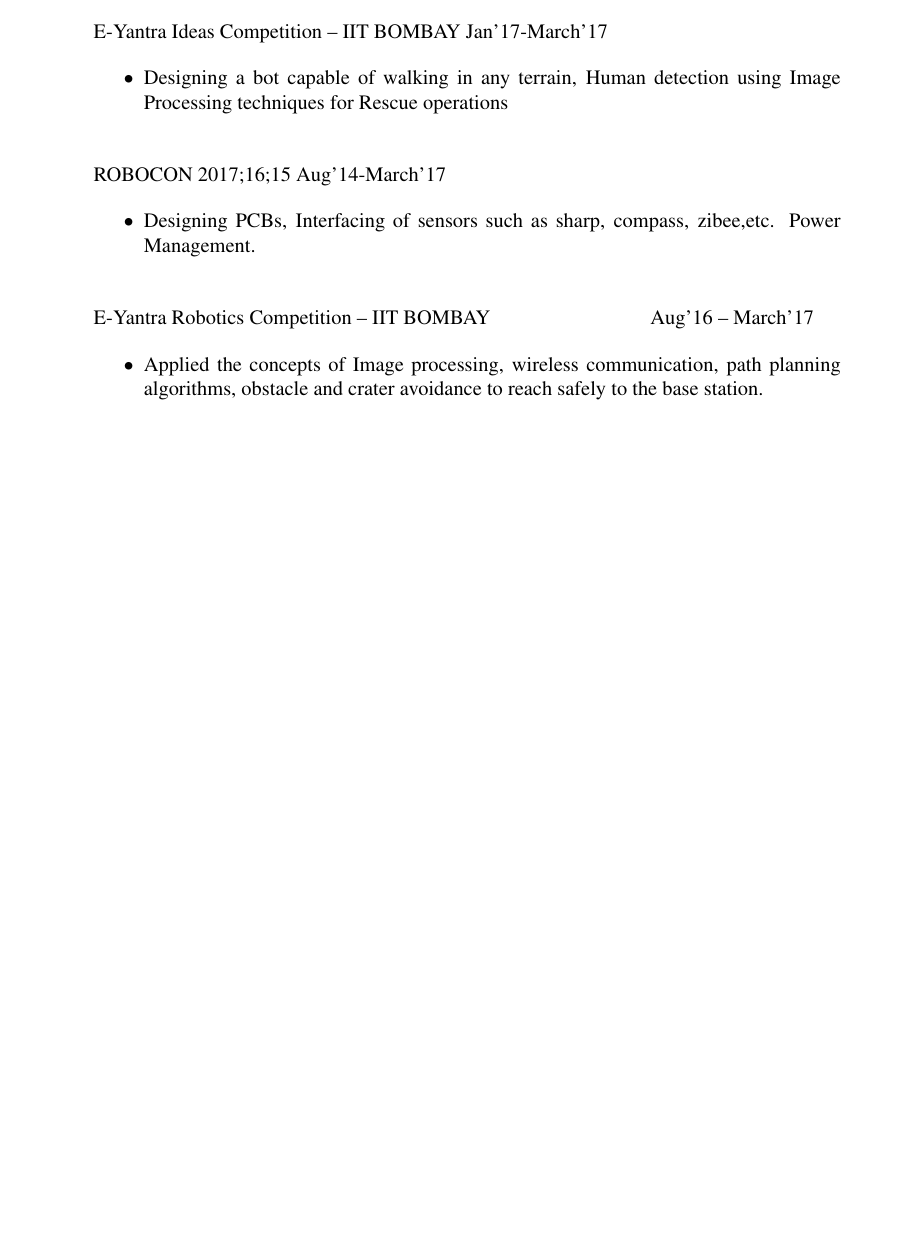
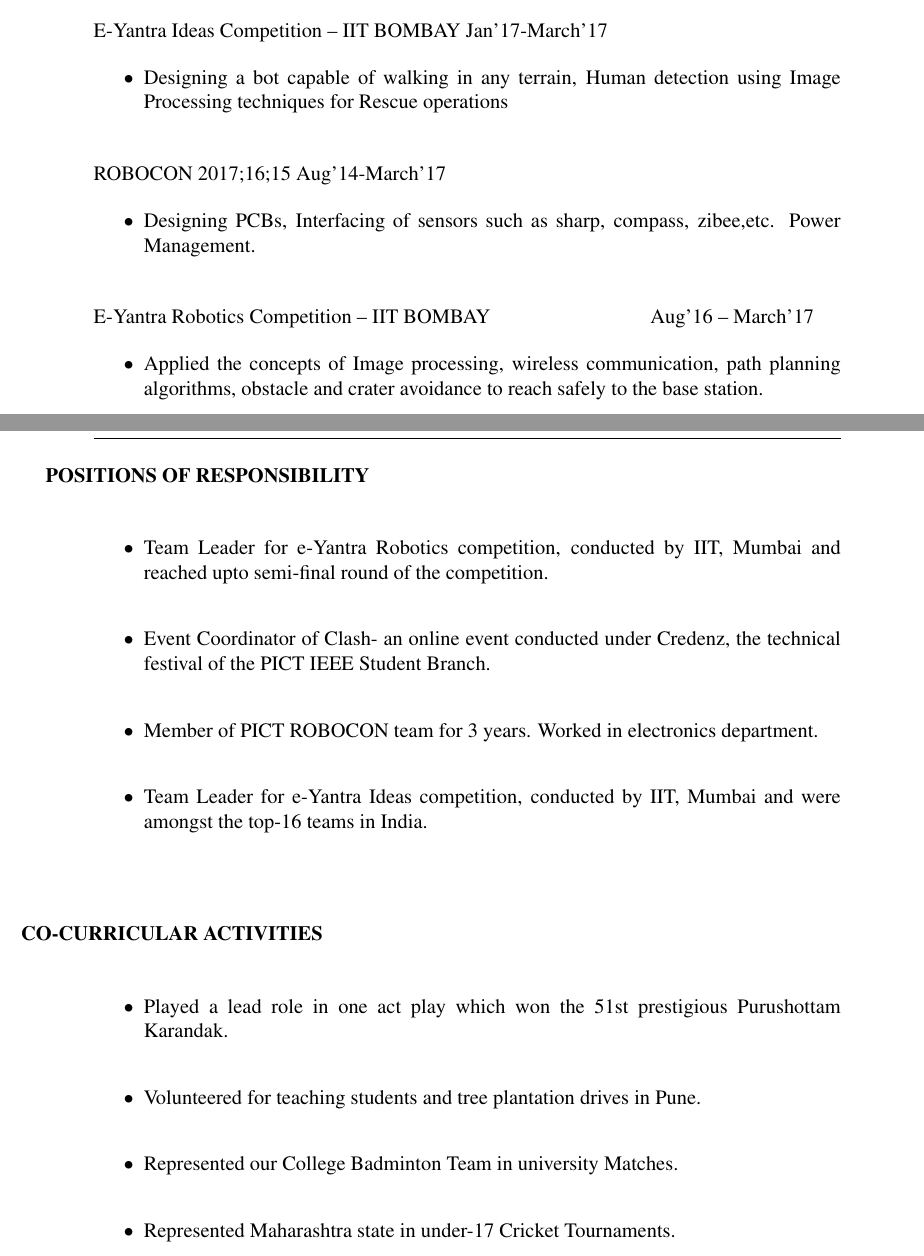
Before and after one commit to luminoferious/Umang_Resume, a LaTeX CV (CV.tex): part of page 2 of 2 before the commit and two parts of pages 2 and 3 of 3 after it, the two joined at a grey line, cut so that both start at the same text, the shorter picture padded with empty space. The pictures show the PDF file CV.pdf that the author committed with the source.

Commit message:
Co-corricular Added

```diff
--- a/CV.tex
+++ b/CV.tex
@@ -210,4 +215,34 @@
 \vspace{12pt}
 \end{itemize}
 
+
+\newpage
+\begin{adjustwidth}{-0.39in}{0.0in}
+\\
+\vspace{1cm}
+\textbf{POSITIONS OF RESPONSIBILITY}
+\end{adjustwidth}
+ \\
+\vspace{12pt}
+\begin{itemize}
+\item Team Leader for e-Yantra Robotics competition, conducted by IIT, Mumbai and reached upto semi-final round of the competition. \\
+\item Event Coordinator of Clash- an online event conducted under Credenz, the technical festival of the PICT IEEE Student Branch. \\
+\item Member of PICT ROBOCON team for 3 years. Worked in electronics department. \\
+\item Team Leader for e-Yantra Ideas competition, conducted by IIT, Mumbai and were amongst the top-16 teams in India. \\
+\vspace{12pt}
+\vspace{12pt}
+\end{itemize}
+
+\begin{adjustwidth}{-0.59in}{0.0in}
+\\
+\textbf{CO-CURRICULAR ACTIVITIES}
+\end{adjustwidth}
+ \\
+\vspace{12pt}
+\begin{itemize}
+\item  Played a lead role in one act play which won the 51st prestigious Purushottam Karandak. \\
+\item  Volunteered for teaching students and tree plantation drives in Pune. \\
+\item  Represented our College Badminton Team in university Matches. \\
+\item  Represented Maharashtra state in under-17 Cricket Tournaments. \\
+
 \end{document}
```
Also changed, not shown: CV.pdf, CV.tex (9 more changed lines), 2 other files.
